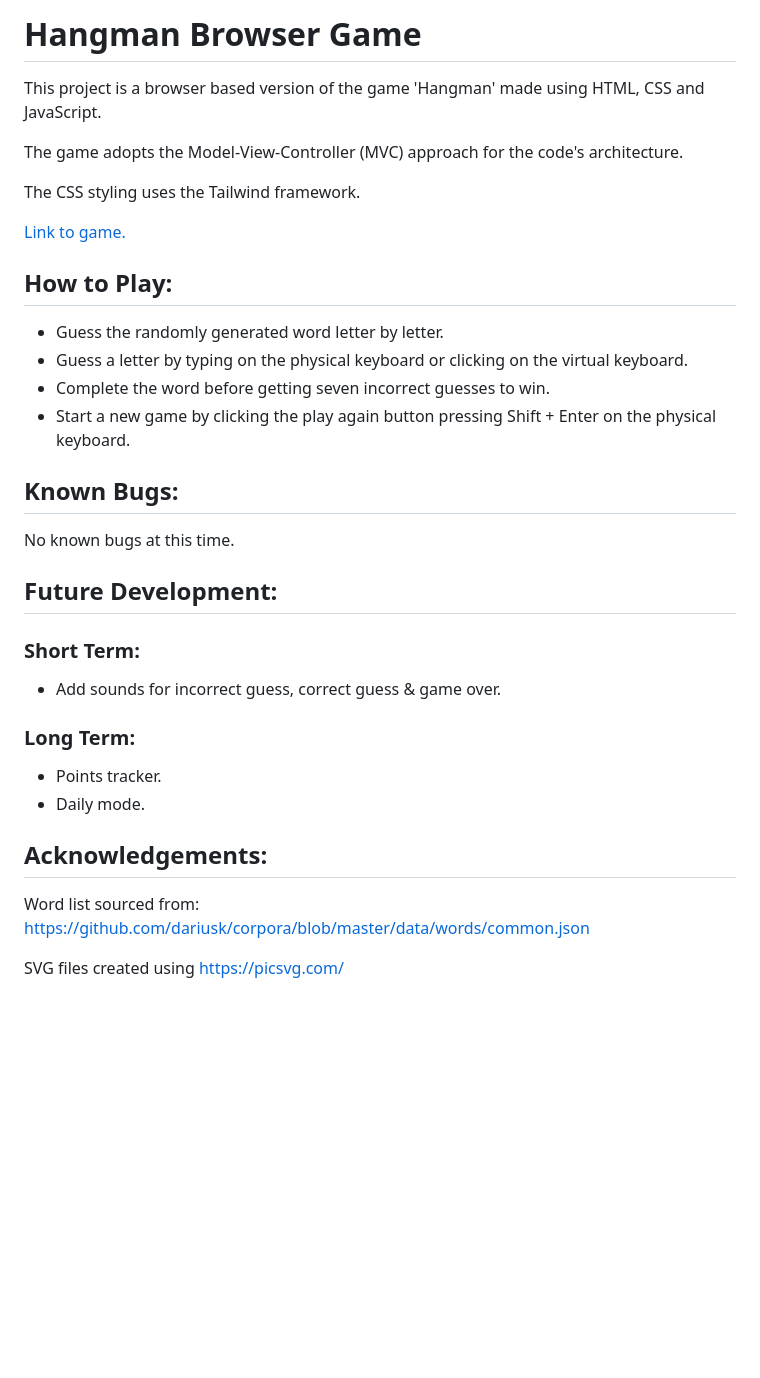
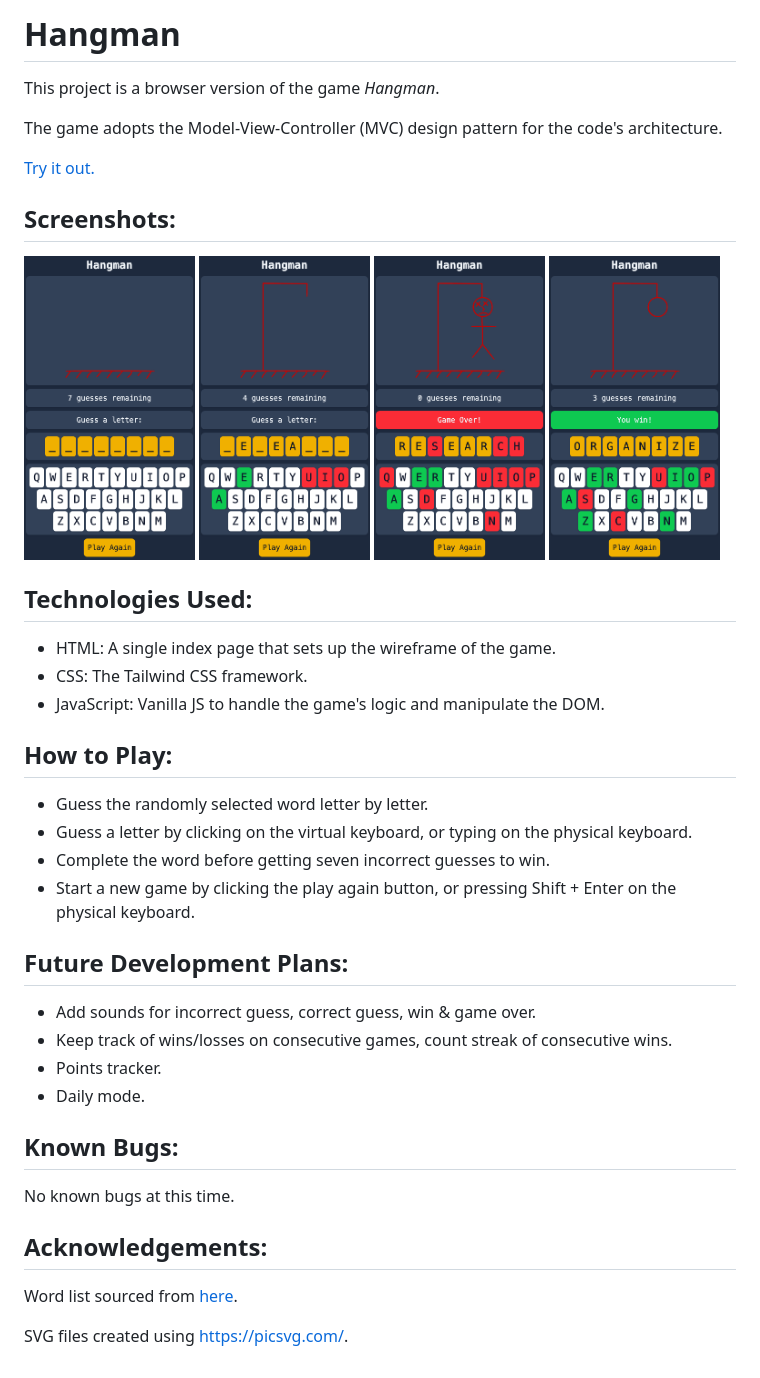
Before and after one commit to Grglls/hangman, a Markdown page: README.md, the part around the change. GitHub-like rendering; pictures changed too: assets/screenshots/1_start.png (added), assets/screenshots/2_playing.png (added), assets/screenshots/3_lose.png (added); blank space fills up the shorter version.

Commit message:
Update README, add screenshots of gameplay

```diff
--- a/README.md
+++ b/README.md
@@ -1,31 +1,37 @@
-# Hangman Browser Game
-This project is a browser based version of the game 'Hangman' made using HTML, CSS and JavaScript.
+# Hangman
+This project is a browser version of the game _Hangman_.
 
-The game adopts the Model-View-Controller (MVC) approach for the code's architecture.
+The game adopts the Model-View-Controller (MVC) design pattern for the code's architecture.
 
-The CSS styling uses the Tailwind framework.
+[Try it out.](https://grglls.github.io/hangman/)
 
-[Link to game.](https://grglls.github.io/hangman/)
+## Screenshots:
+<img src="assets/screenshots/1_start.png" alt="new game" width="24%">
+<img src="assets/screenshots/2_playing.png" alt="playing the game" width="24%">
+<img src="assets/screenshots/3_lose.png" alt="losing game" width="24%">
+<img src="assets/screenshots/4_win.png" alt="winning game" width="24%">
+
+## Technologies Used:
+* HTML: A single index page that sets up the wireframe of the game.
+* CSS: The Tailwind CSS framework.
+* JavaScript: Vanilla JS to handle the game's logic and manipulate the DOM.
 
 ## How to Play:
-* Guess the randomly generated word letter by letter.
-* Guess a letter by typing on the physical keyboard or clicking on the virtual keyboard.
+* Guess the randomly selected word letter by letter.
+* Guess a letter by clicking on the virtual keyboard, or typing on the physical keyboard.
 * Complete the word before getting seven incorrect guesses to win.
-* Start a new game by clicking the play again button pressing Shift + Enter on the physical keyboard.
+* Start a new game by clicking the play again button, or pressing Shift + Enter on the physical keyboard.
+
+## Future Development Plans:
+* Add sounds for incorrect guess, correct guess, win & game over.
+* Keep track of wins/losses on consecutive games, count streak of consecutive wins.
+* Points tracker.
+* Daily mode.
 
 ## Known Bugs:
 No known bugs at this time.
 
-## Future Development:
-### Short Term:
-* Add sounds for incorrect guess, correct guess & game over.
+## Acknowledgements:
+Word list sourced from [here](https://github.com/dariusk/corpora/blob/master/data/words/common.json).
 
-### Long Term:
-* Points tracker.
-* Daily mode.
-
-## Acknowledgements:
-Word list sourced from:
-https://github.com/dariusk/corpora/blob/master/data/words/common.json
-
-SVG files created using https://picsvg.com/
+SVG files created using https://picsvg.com/.
```
